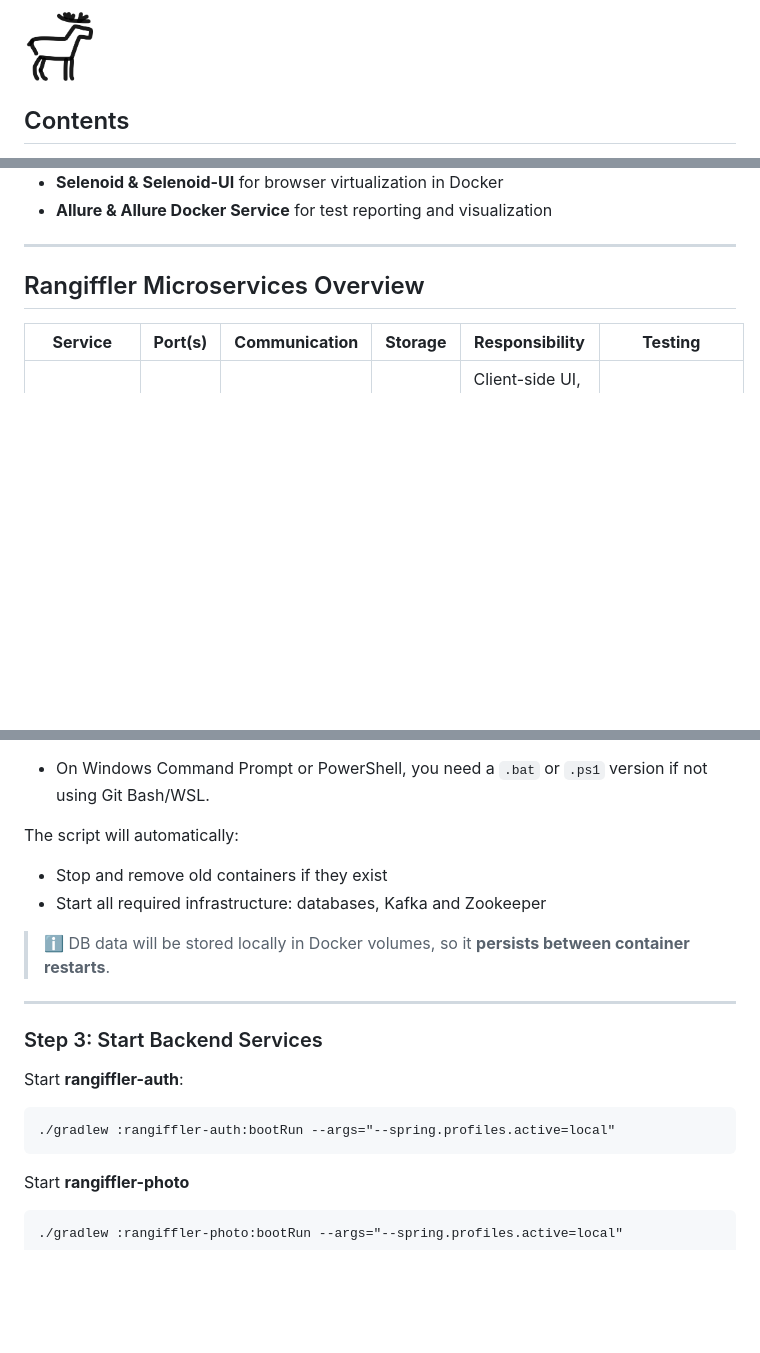
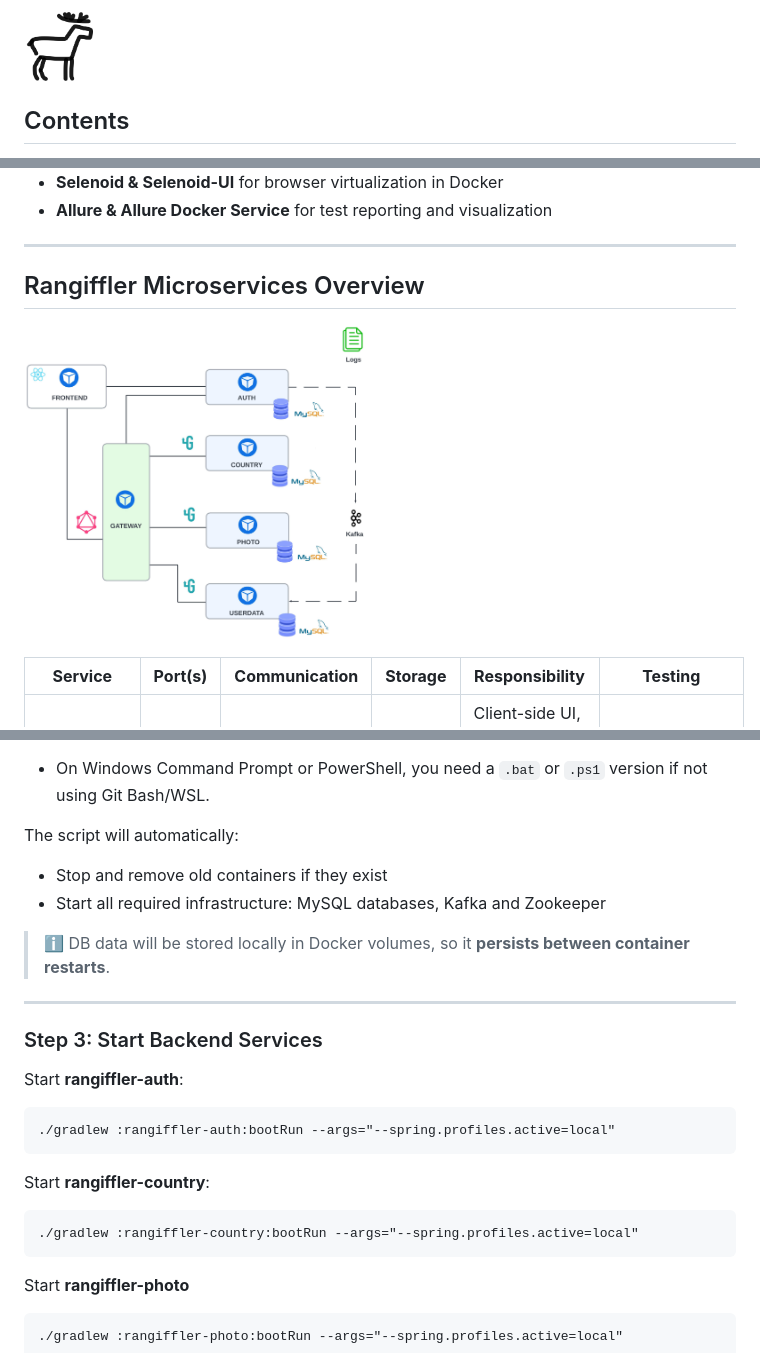
Before and after one commit to yupryanya/rangiffler, a Markdown page: README.md, 3 parts joined by grey strips. Rendered like a GitHub page; pictures changed too: media/images/rangiffler-services.jpeg (added); blank space fills up the shorter version.

Commit message:
rangiffler: update README.md with component schema

````diff
--- a/README.md
+++ b/README.md
@@ -1,5 +1,5 @@
 <p>
-<img width="10%" title="Rangiffler" src="media/images/rangiffler.png" >
+<img width="10%" title="Rangiffler" src="media/images/rangiffler-logo.png" >
 </p>
 
 ## Contents
@@ -63,6 +63,10 @@ It was designed as a microservices-based web application “Rangiffler” - a si
 
 ## Rangiffler Microservices Overview
 
+<p>
+<img width="50%" title="Rangiffler-services" src="media/images/rangiffler-services.jpeg" >
+</p>
+
 | **Service**  | **Port(s)** | **Communication**         | **Storage** | **Responsibility**                                                     | **Testing**            |
 |--------------|-------------|---------------------------|-------------|------------------------------------------------------------------------|------------------------|
 | **FRONTEND** | 80          | GraphQL to Gateway	       | -           | Client-side UI, browse content, share photos, interact with friends    | Test Framework (e2e)   |
@@ -117,7 +121,7 @@ From the project root, run the script:
 The script will automatically:
 
 - Stop and remove old containers if they exist
-- Start all required infrastructure: databases, Kafka and Zookeeper
+- Start all required infrastructure: MySQL databases, Kafka and Zookeeper
 
 > :information_source: DB data will be stored locally in Docker volumes, so it **persists between container restarts**.
 
@@ -128,6 +132,10 @@ The script will automatically:
 Start **rangiffler-auth**:
 ```
 ./gradlew :rangiffler-auth:bootRun --args="--spring.profiles.active=local"
+```
+Start **rangiffler-country**:
+```
+./gradlew :rangiffler-country:bootRun --args="--spring.profiles.active=local"
 ```
 Start **rangiffler-photo**
 ```
````
Also changed, not shown: other parts of README.md (+2 -2 lines), media/images/rangiffler-logo.png (renamed from media/images/rangiffler.png).
